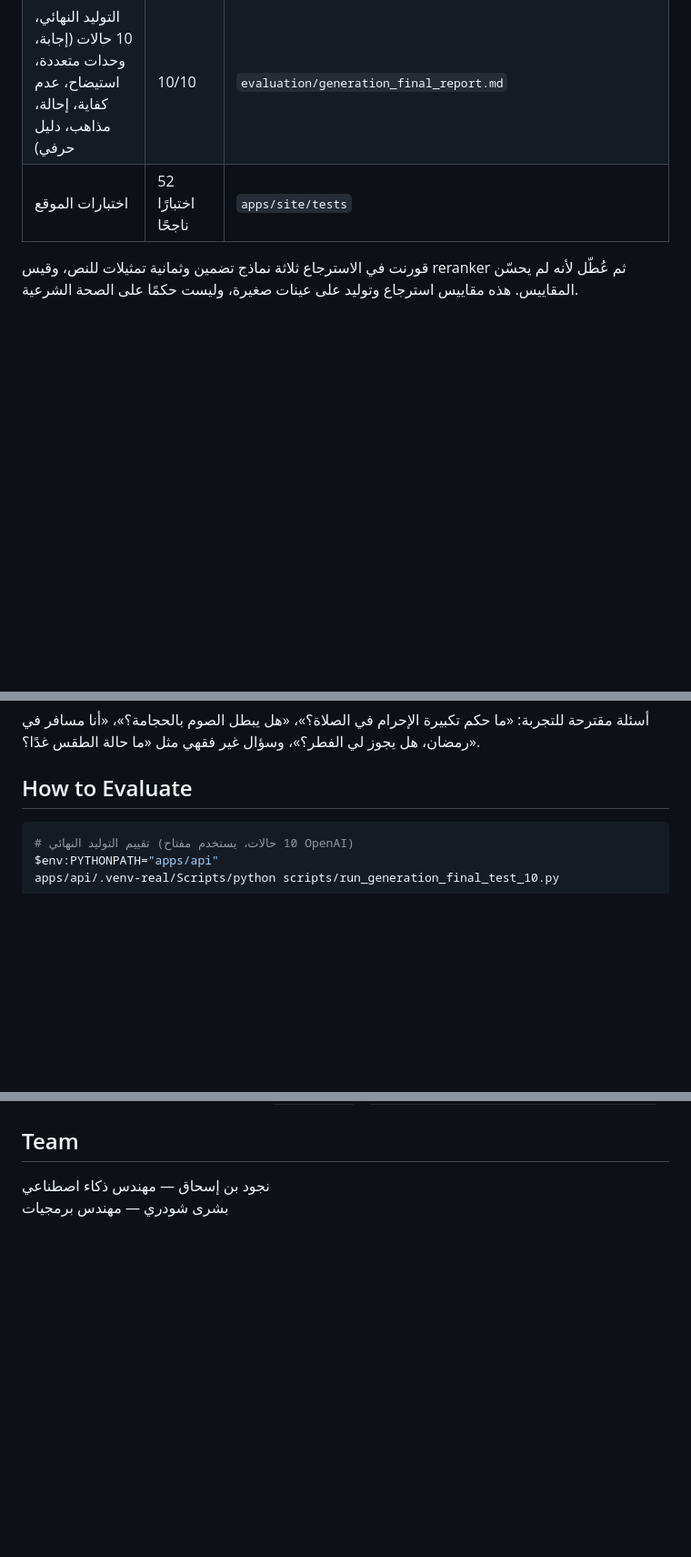
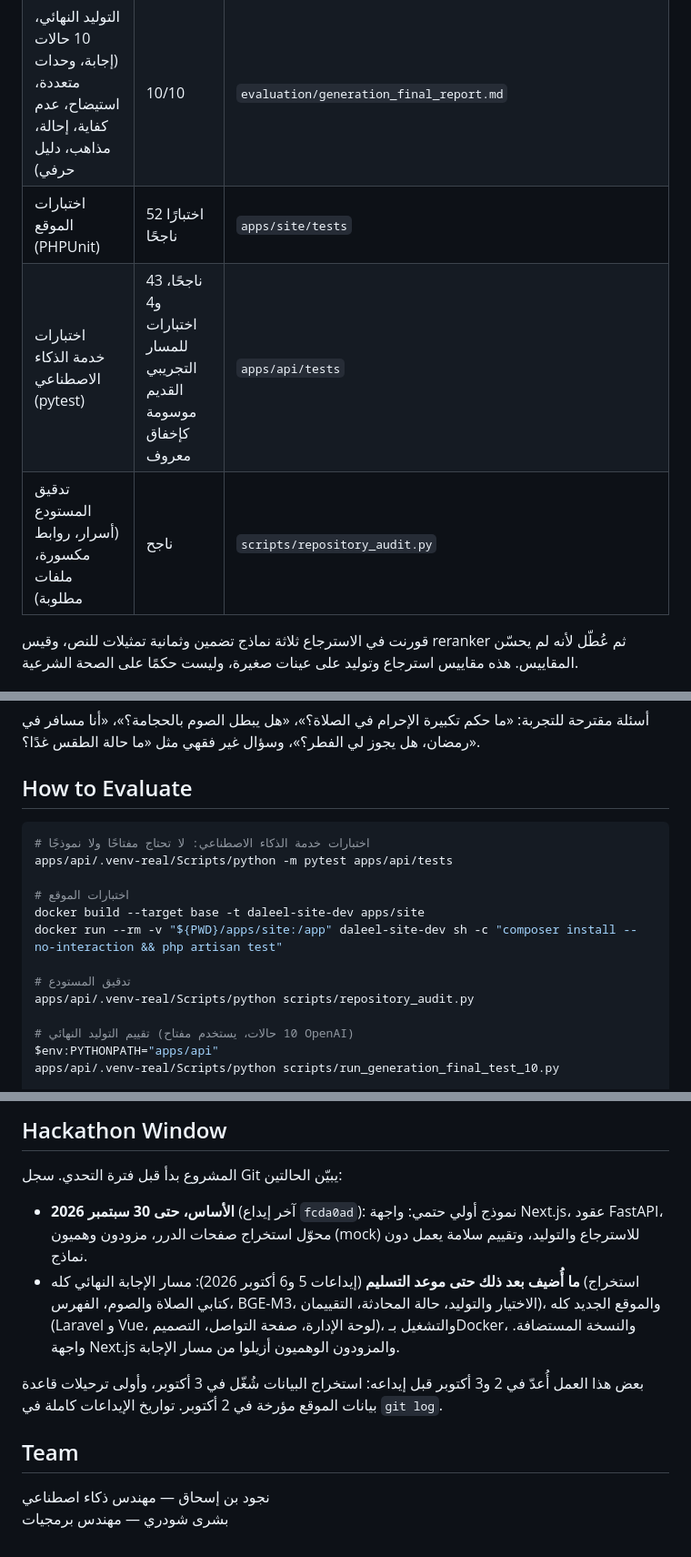
Before and after one commit to njoudae/islamiz-rag, a Markdown page: JUDGING.md, 3 parts joined by grey strips. Shown at 91% size. GitHub-like rendering; blank space fills up the shorter version.

Commit message:
Map the official judging criteria to evidence and state the hackathon window

````diff
--- a/JUDGING.md
+++ b/JUDGING.md
@@ -48,7 +48,9 @@ Question → Arabic normalization → BGE-M3 dense retrieval (Top-5 of 584) →
 |---|---|---|
 | الاسترجاع، 30 سؤالًا ذهبيًا (15 صلاة، 15 صوم) | R@1 0.900، R@3 1.000، MRR 0.944 | `artifacts/benchmark/final_30q_retrieval/FINAL_BENCHMARK.md` |
 | التوليد النهائي، 10 حالات (إجابة، وحدات متعددة، استيضاح، عدم كفاية، إحالة، مذاهب، دليل حرفي) | 10/10 | `evaluation/generation_final_report.md` |
-| اختبارات الموقع | 52 اختبارًا ناجحًا | `apps/site/tests` |
+| اختبارات الموقع (PHPUnit) | 52 اختبارًا ناجحًا | `apps/site/tests` |
+| اختبارات خدمة الذكاء الاصطناعي (pytest) | 43 ناجحًا، و4 اختبارات للمسار التجريبي القديم موسومة كإخفاق معروف | `apps/api/tests` |
+| تدقيق المستودع (أسرار، روابط مكسورة، ملفات مطلوبة) | ناجح | `scripts/repository_audit.py` |
 
 قورنت في الاسترجاع ثلاثة نماذج تضمين وثمانية تمثيلات للنص، وقيس reranker ثم عُطّل لأنه لم يحسّن المقاييس. هذه مقاييس استرجاع وتوليد على عينات صغيرة، وليست حكمًا على الصحة الشرعية.
 
@@ -97,6 +99,16 @@ docker compose up --build
 ## How to Evaluate
 
 ```powershell
+# اختبارات خدمة الذكاء الاصطناعي: لا تحتاج مفتاحًا ولا نموذجًا
+apps/api/.venv-real/Scripts/python -m pytest apps/api/tests
+
+# اختبارات الموقع
+docker build --target base -t daleel-site-dev apps/site
+docker run --rm -v "${PWD}/apps/site:/app" daleel-site-dev sh -c "composer install --no-interaction && php artisan test"
+
+# تدقيق المستودع
+apps/api/.venv-real/Scripts/python scripts/repository_audit.py
+
 # تقييم التوليد النهائي (10 حالات، يستخدم مفتاح OpenAI)
 $env:PYTHONPATH="apps/api"
 apps/api/.venv-real/Scripts/python scripts/run_generation_final_test_10.py
@@ -110,3 +136,12 @@ python run_final_30q_pipeline.py
+## Hackathon Window
+
+المشروع بدأ قبل فترة التحدي. سجل Git يبيّن الحالتين:
+
+- **الأساس، حتى 30 سبتمبر 2026** (آخر إيداع `fcda0ad`): نموذج أولي حتمي: واجهة Next.js، عقود FastAPI، محوّل استخراج صفحات الدرر، مزودون وهميون (mock) للاسترجاع والتوليد، وتقييم سلامة يعمل دون نماذج.
+- **ما أُضيف بعد ذلك حتى موعد التسليم** (إيداعات 5 و6 أكتوبر 2026): مسار الإجابة النهائي كله (استخراج كتابي الصلاة والصوم، الفهرس، BGE-M3، الاختيار والتوليد، حالة المحادثة، التقييمان)، والموقع الجديد كله (Laravel و Vue، لوحة الإدارة، صفحة التواصل، التصميم)، والتشغيل بـDocker، والنسخة المستضافة. واجهة Next.js والمزودون الوهميون أزيلوا من مسار الإجابة.
+
+بعض هذا العمل أُعدّ في 2 و3 أكتوبر قبل إيداعه: استخراج البيانات شُغّل في 3 أكتوبر، وأولى ترحيلات قاعدة بيانات الموقع مؤرخة في 2 أكتوبر. تواريخ الإيداعات كاملة في `git log`.
+
 ## Team
 
 نجود بن إسحاق — مهندس ذكاء اصطناعي
````
Also changed, not shown: other parts of JUDGING.md (+14 -0 lines).
